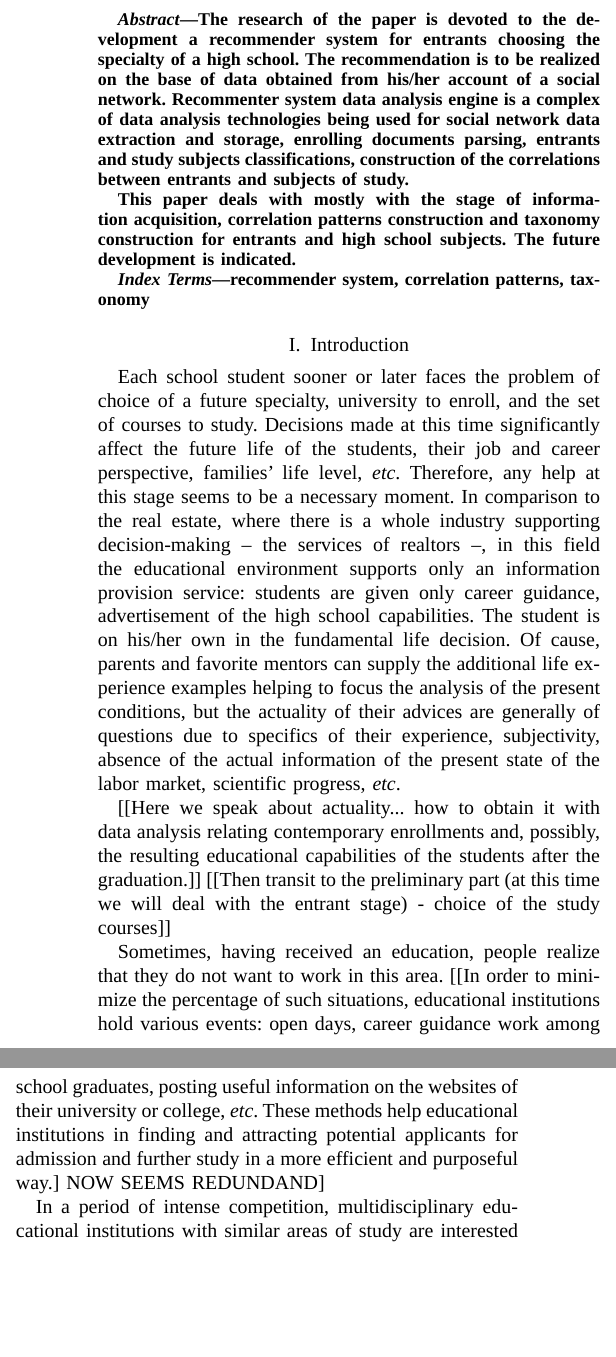
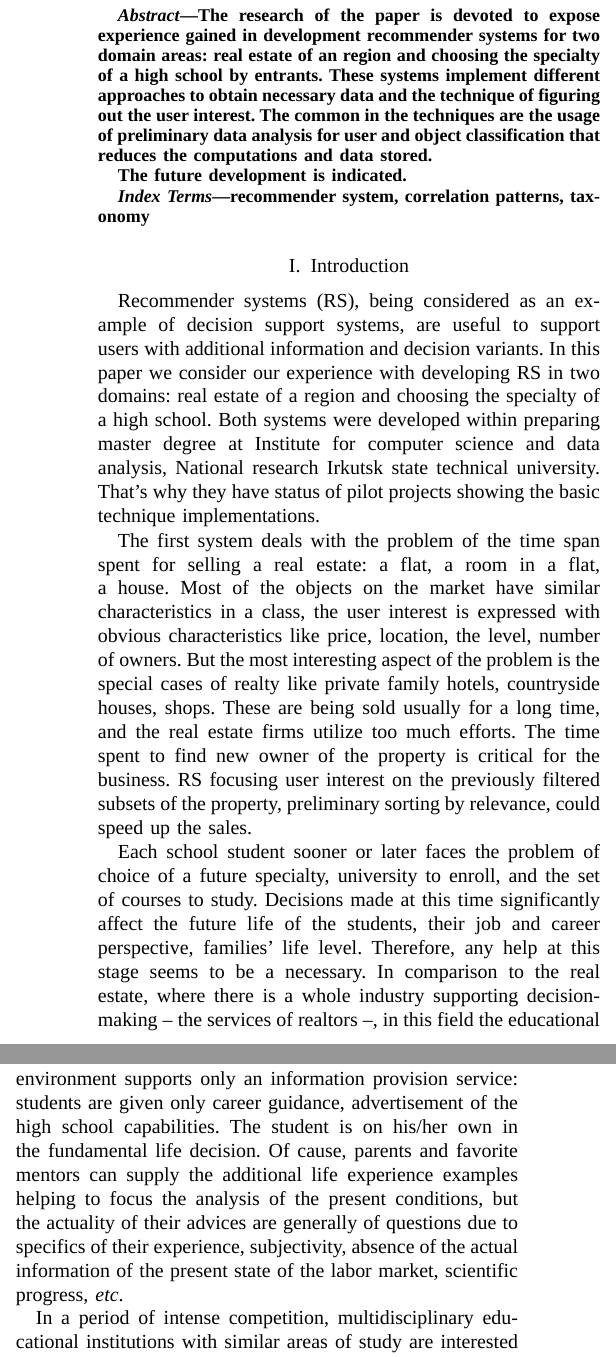
Before and after one commit to eugeneai/aiit-2021, a LaTeX paper (conference_041818.tex): two parts of the columns of page 1 of 3, joined at a grey line, cut so that both start at the same text, the shorter picture padded with empty space. Compiled offline with LuaLaTeX; a missing font is replaced by an installed copy or a similar font; a LaTeX package or settings file that is missing is left out.

Commit message:
Extending the paper with the previous work.

```diff
--- a/conference_041818.tex
+++ b/conference_041818.tex
@@ -77,9 +79,11 @@ eugeneai@irnok.net}
 \maketitle
 
 \begin{abstract}
-  The research of the paper is devoted to the development a recommender system for entrants choosing the specialty of a high school.  The recommendation is to be realized on the base of data obtained from his/her account of a social network.  Recommenter system data analysis engine is a complex of data analysis technologies being used for social network data extraction and storage, enrolling documents parsing, entrants and study subjects classifications, construction of the correlations between entrants and subjects of study.
+  The research of the paper is devoted to expose experience gained in development recommender systems for two domain areas: real estate of an region and choosing the specialty of a high school by entrants. These systems implement different approaches to obtain necessary data and the technique of figuring out the user interest. The common in the techniques are the usage of preliminary data analysis for user and object classification that reduces the computations and data stored. %The recommendation is to be realized on the base of data obtained from his/her account of a social network.  Recommenter system data analysis engine is a complex of data analysis technologies being used for social network data extraction and storage, enrolling documents parsing, entrants and study subjects classifications, construction of the correlations between entrants and subjects of study.
 
-  This paper deals with mostly with the stage of information acquisition, correlation patterns construction and taxonomy construction for entrants and high school subjects.  The future development is indicated.
+The future development is indicated.
+
+  % This paper deals with mostly with the stage of information acquisition, correlation patterns construction and taxonomy construction for entrants and high school subjects.
 \end{abstract}
 
 \begin{IEEEkeywords}
@@ -88,11 +92,16 @@ recommender system, correlation patterns, taxonomy
 
 \section{Introduction}
 
-Each school student sooner or later faces the problem of choice of a future specialty, university to enroll, and the set of courses to study.  Decisions made at this time significantly affect the future life of the students, their job and career perspective, families' life level, \emph{etc}.  Therefore, any help at this stage seems to be a necessary moment. In comparison to the real estate, where there is a whole industry supporting decision-making -- the services of realtors --, in this field the educational environment supports only an information provision service: students are given only career guidance, advertisement of the high school capabilities.  The student is on his/her own in the fundamental life decision.  Of cause, parents and favorite mentors can supply the additional life experience examples helping to focus the analysis of the present conditions, but the actuality of their advices are generally of questions due to specifics of their experience, subjectivity, absence of the actual information of the present state of the labor market, scientific progress, \emph{etc}.
+Recommender systems (RS), being considered as an example of decision support systems, are useful to support users with additional information and decision variants.  In this paper we consider our experience with developing RS in two domains: real estate of a region and choosing the specialty of a high school.  Both systems were developed within preparing master degree at Institute for computer science and data analysis, National research Irkutsk state technical university.  That's why they have status of pilot projects showing the basic technique implementations.
 
-[[Here we speak about actuality... how to obtain it with data analysis relating contemporary enrollments and, possibly, the resulting educational capabilities of the students after the graduation.]] [[Then transit to the preliminary part (at this time we will deal with the entrant stage) - choice of the study courses]]
+The first system deals with the problem of the time span spent for selling a real estate: a flat, a room in a flat, a house.  Most of the objects on the market have similar characteristics in a class, the user interest is expressed with obvious characteristics like price, location, the level, number of owners.  But the most interesting aspect of the problem is the special cases of realty like private family hotels, countryside houses, shops.  These are being sold usually for a long time, and the real estate firms utilize too much efforts.  The time spent to find new owner of the property is critical for the business.  RS focusing user interest on the previously filtered subsets of the property, preliminary sorting by relevance, could speed up the sales.
 
-Sometimes, having received an education, people realize that they do not want to work in this area. [[In order to minimize the percentage of such situations, educational institutions hold various events: open days, career guidance work among school graduates, posting useful information on the websites of their university or college, \emph{etc}.  These methods help educational institutions in finding and attracting potential applicants for admission and further study in a more efficient and purposeful way.] NOW SEEMS REDUNDAND]
+Each school student sooner or later faces the problem of choice of a future specialty, university to enroll, and the set of courses to study.  Decisions made at this time significantly affect the future life of the students, their job and career perspective, families' life level.  Therefore, any help at this stage seems to be a necessary. In comparison to the real estate, where there is a whole industry supporting decision-making -- the services of realtors --, in this field the educational environment supports only an information provision service: students are given only career guidance, advertisement of the high school capabilities.  The student is on his/her own in the fundamental life decision.  Of cause, parents and favorite mentors can supply the additional life experience examples helping to focus the analysis of the present conditions, but the actuality of their advices are generally of questions due to specifics of their experience, subjectivity, absence of the actual information of the present state of the labor market, scientific progress, \emph{etc}.
+
+%[[Here we speak about actuality... how to obtain it with data analysis relating contemporary enrollments and, possibly, the resulting educational capabilities of the students after the graduation.]] [[Then transit to the preliminary part (at this time we will deal with the entrant stage) - choice of the study courses]]
+
+% FIXME: extract info from here and add to the following paragraph
+% Sometimes, having received an education, people realize that they do not want to work in this area. In order to minimize the percentage of such situations, educational institutions hold various events: open days, career guidance work among school graduates, posting useful information on the websites of their university or college, \emph{etc}.  These activities help educational institutions in finding and attracting potential applicants for admission and further study in a more efficient and purposeful way.
 
 In a period of intense competition, multidisciplinary educational institutions with similar areas of study are interested in a tool that allows them to determine the target audience more accurately, as well as entrants are interested to find a relevant university.  The work with the audience would be focused and directed. This will help to attract applicants interested in a particular direction, which is being implemented in the educational institution.  This tool could improve the effectiveness of career guidance activities for high school students.  Recommender systems are the tools of such kind.
 
```
Also changed, not shown: conference_041818.tex (14 more changed lines).
